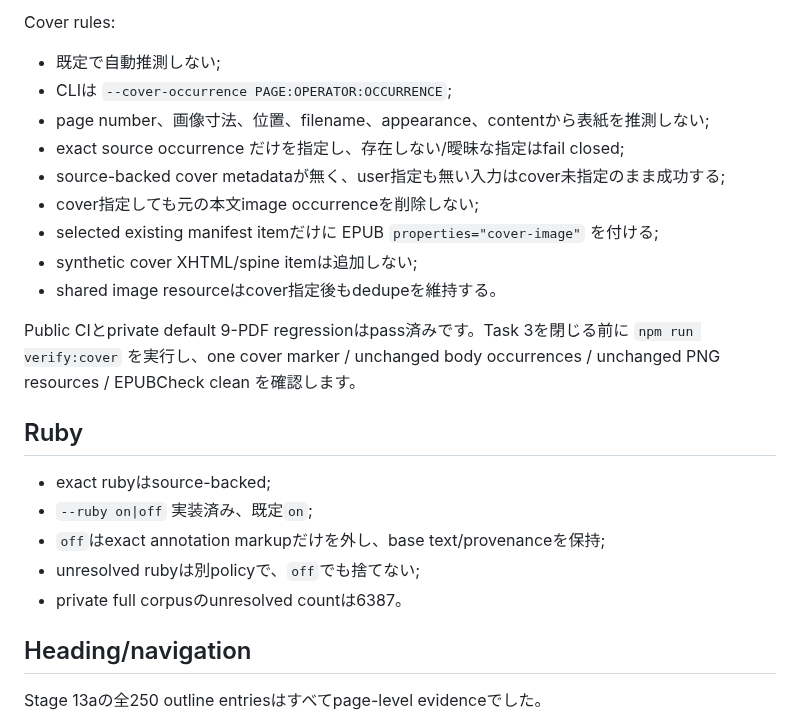
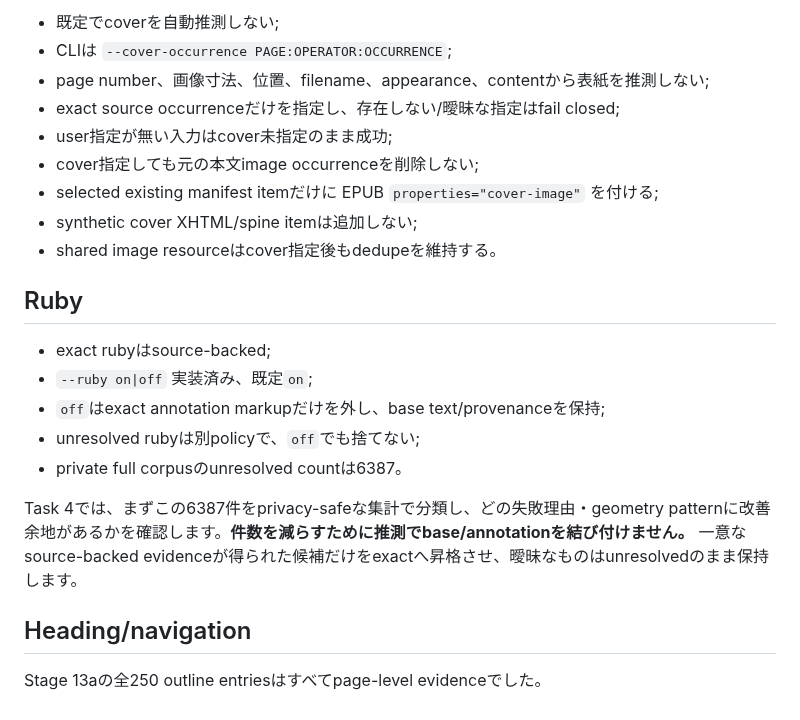
Before and after one commit to BKrepublic/fileshape, a Markdown page: docs/remaining-work/README.md, the part around one of its changes. GitHub-like rendering.

```diff
--- a/docs/remaining-work/README.md
+++ b/docs/remaining-work/README.md
@@ -65,17 +76,13 @@ Stage 20 で explicit cover policy を追加済みです。
 
-Cover rules:
-
-- 既定で自動推測しない;
+- 既定でcoverを自動推測しない;
 - CLIは `--cover-occurrence PAGE:OPERATOR:OCCURRENCE`;
 - page number、画像寸法、位置、filename、appearance、contentから表紙を推測しない;
-- exact source occurrence だけを指定し、存在しない/曖昧な指定はfail closed;
-- source-backed cover metadataが無く、user指定も無い入力はcover未指定のまま成功する;
+- exact source occurrenceだけを指定し、存在しない/曖昧な指定はfail closed;
+- user指定が無い入力はcover未指定のまま成功;
 - cover指定しても元の本文image occurrenceを削除しない;
 - selected existing manifest itemだけに EPUB `properties="cover-image"` を付ける;
 - synthetic cover XHTML/spine itemは追加しない;
 - shared image resourceはcover指定後もdedupeを維持する。
-
-Public CIとprivate default 9-PDF regressionはpass済みです。Task 3を閉じる前に `npm run verify:cover` を実行し、one cover marker / unchanged body occurrences / unchanged PNG resources / EPUBCheck clean を確認します。
 
 ## Ruby
 
@@ -84,6 +91,8 @@ Public CIとprivate default 9-PDF regressionはpass済みです。Task 3を閉
 - `off`はexact annotation markupだけを外し、base text/provenanceを保持;
 - unresolved rubyは別policyで、`off`でも捨てない;
 - private full corpusのunresolved countは6387。
+
+Task 4では、まずこの6387件をprivacy-safeな集計で分類し、どの失敗理由・geometry patternに改善余地があるかを確認します。**件数を減らすために推測でbase/annotationを結び付けません。** 一意なsource-backed evidenceが得られた候補だけをexactへ昇格させ、曖昧なものはunresolvedのまま保持します。
 
 ## Heading/navigation
 
```
Also changed, not shown: other parts of docs/remaining-work/README.md (+20 -9 lines).
